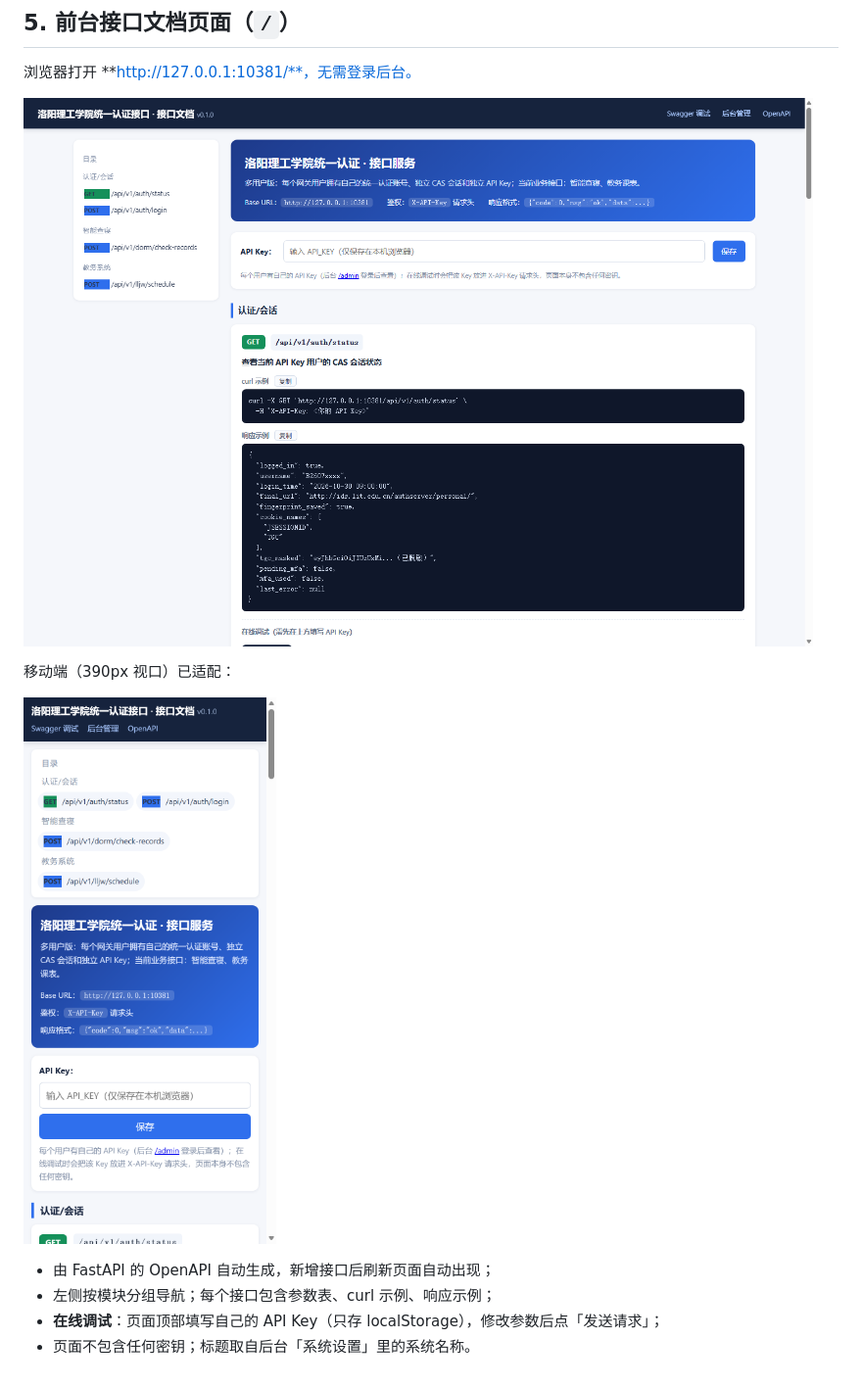
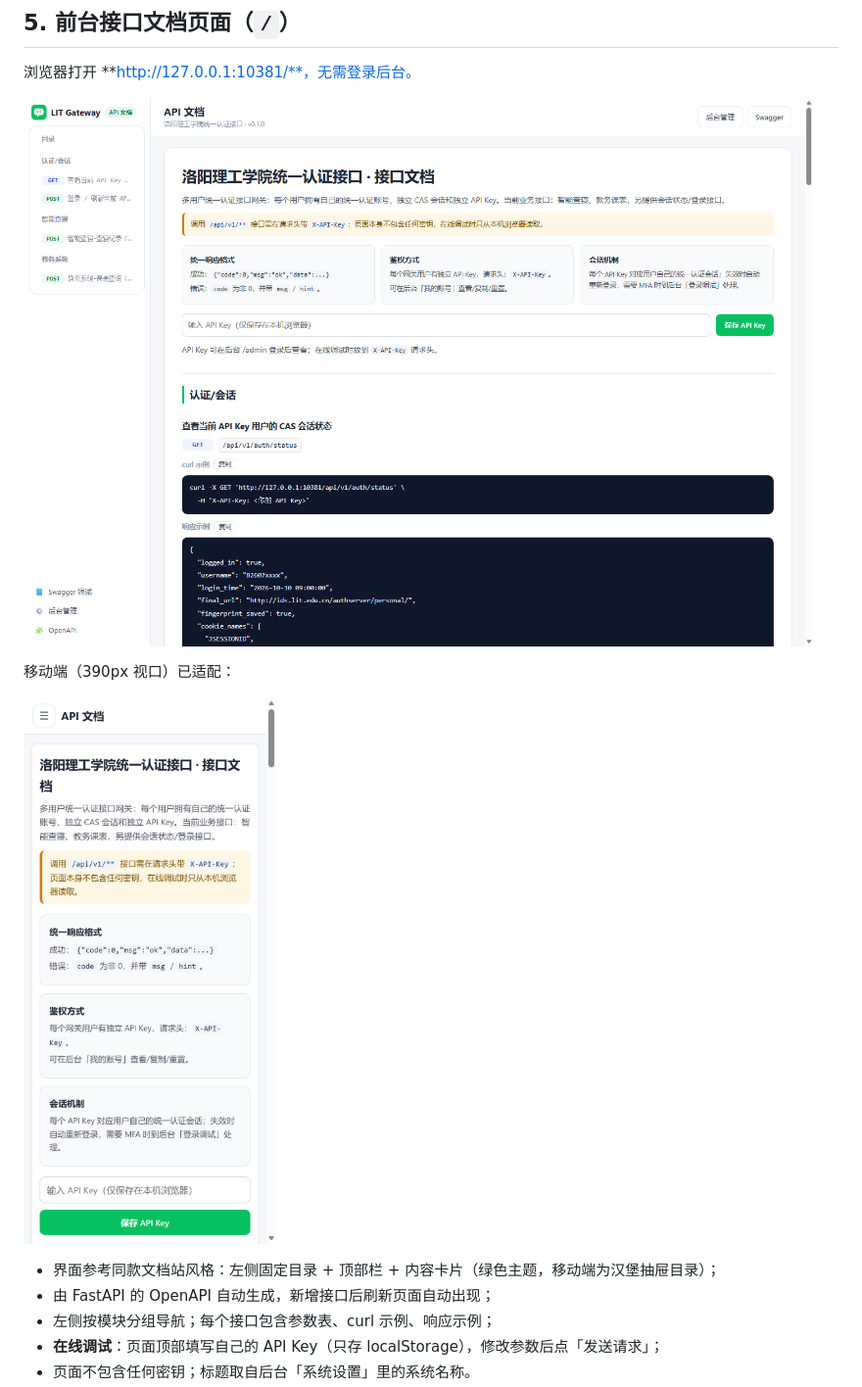
Before and after one commit to shihao618/Lit_ids, a Markdown page: README.md, the part around the change. Shown at 98% size. Rendered like a GitHub page; pictures changed too: docs/api-docs-mobile.png, docs/api-docs.png.

```diff
--- a/README.md
+++ b/README.md
@@ -328,6 +328,7 @@ curl -X POST "http://127.0.0.1:10381/api/v1/lljw/schedule" \
 
 ![移动端接口文档](docs/api-docs-mobile.png)
 
+* 界面参考同款文档站风格：左侧固定目录 + 顶部栏 + 内容卡片（绿色主题，移动端为汉堡抽屉目录）；
 * 由 FastAPI 的 OpenAPI 自动生成，新增接口后刷新页面自动出现；
 * 左侧按模块分组导航；每个接口包含参数表、curl 示例、响应示例；
 * **在线调试**：页面顶部填写自己的 API Key（只存 localStorage），修改参数后点「发送请求」；
```
Also changed, not shown: 2 other files.
